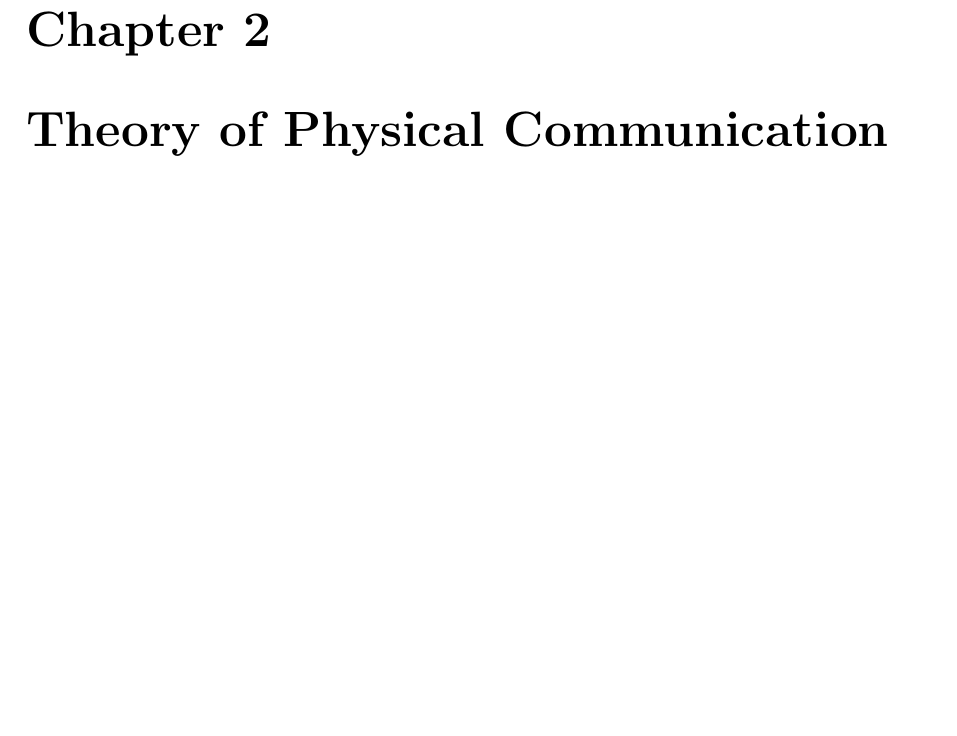
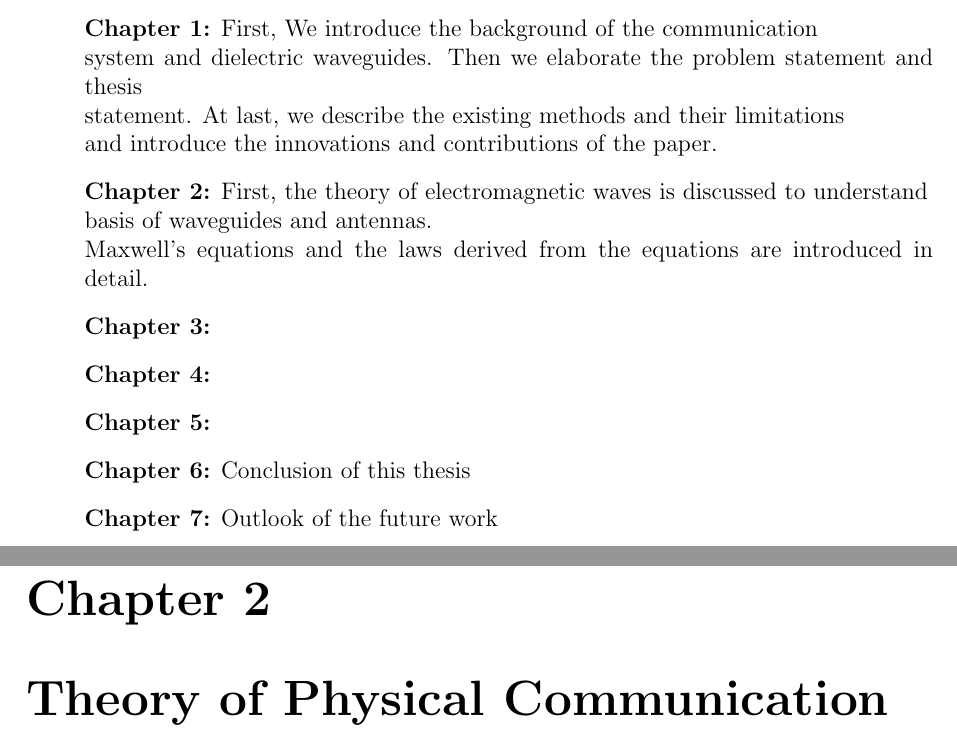
Before and after one commit to greenteabiscuit/lab-papers, a LaTeX thesis (english-ver/english-thesis.tex): part of page 15 of 59 before the commit and two parts of pages 14 and 15 of 59 after it, the two joined at a grey line, cut at the place of the change, the shorter picture padded with empty space. Compiled offline with pdfLaTeX.

Commit message:
next add the results

```diff
--- a/english-ver/english-thesis.tex
+++ b/english-ver/english-thesis.tex
@@ -326,6 +326,21 @@ This paper designs a high resolution PTFE rod antenna
 and details the design and implementation process.
 
 The thesis chapters are organizazed as follows.
+
+\begin{itemize}
+  \item[] \textbf{Chapter 1:} First, We introduce the background of the communication \\
+  system and dielectric waveguides. Then we elaborate the problem statement and thesis \\
+  statement. At last, we describe the existing methods and their limitations \\
+  and introduce the innovations and contributions of the paper.
+  \item[] \textbf{Chapter 2:} First, the theory of electromagnetic waves is discussed to understand \\
+  basis of waveguides and antennas. \\
+  Maxwell's equations and the laws derived from the equations are introduced in detail.
+  \item[] \textbf{Chapter 3:} %TODO write here
+  \item[] \textbf{Chapter 4:}
+  \item[] \textbf{Chapter 5:}
+  \item[] \textbf{Chapter 6:} Conclusion of this thesis
+  \item[] \textbf{Chapter 7:} Outlook of the future work
+\end{itemize}
 
 \chapter{Theory of Physical Communication Mediums}
 
```
Also changed, not shown: 1 other file.
